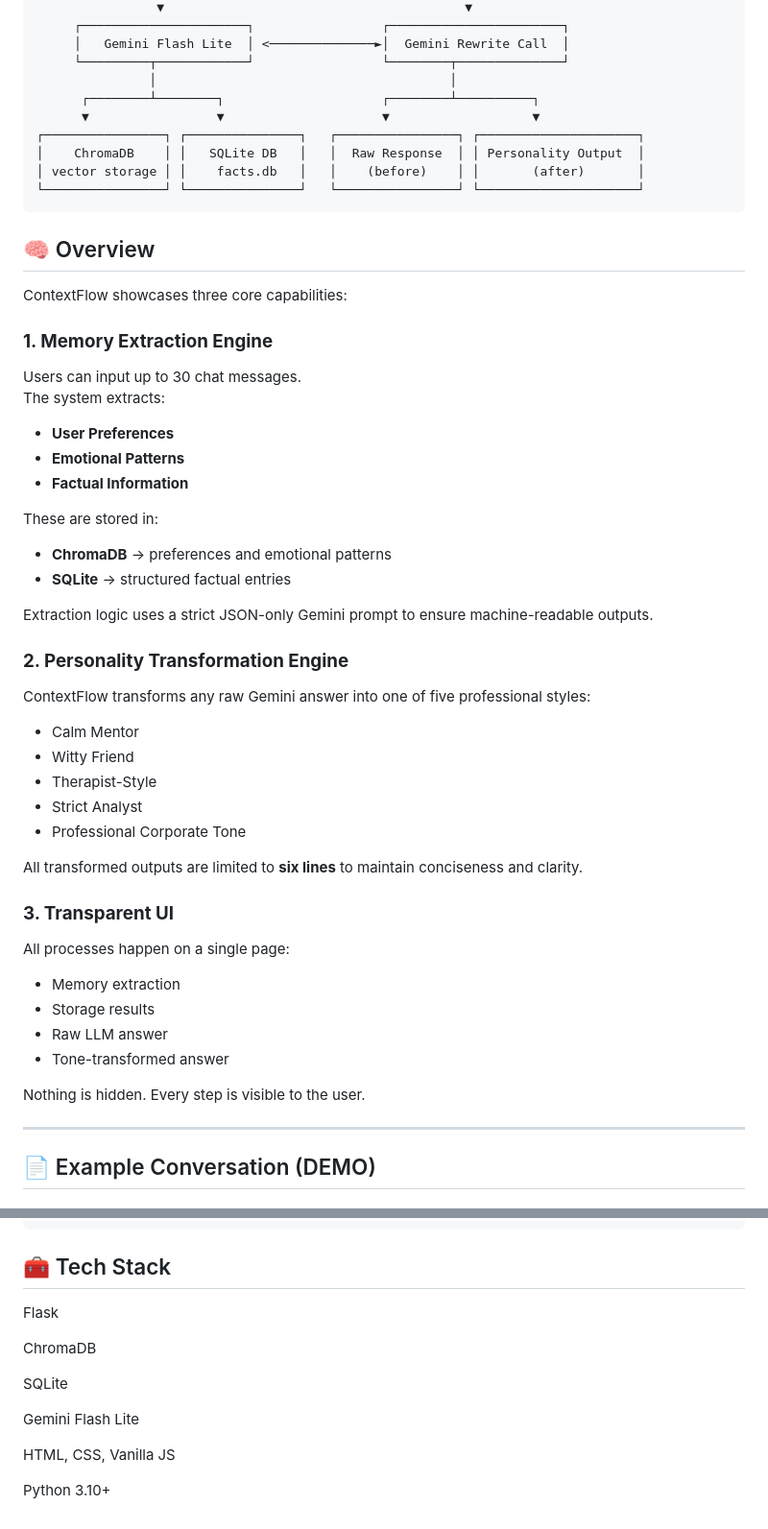
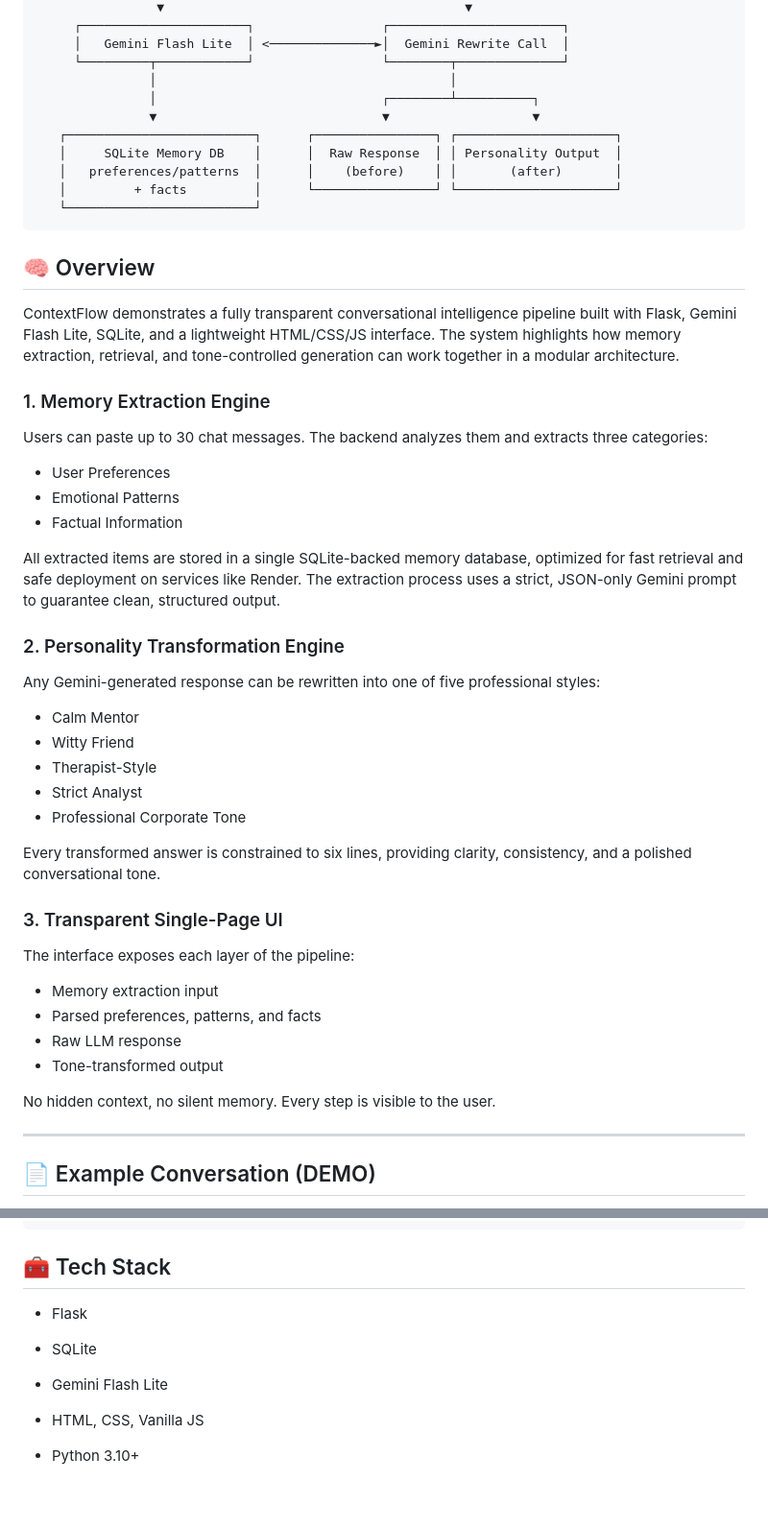
Before and after one commit to AlenKJ01/ContextFlow, a Markdown page: README.md, 2 parts joined by grey strips. Shown at 96% size. GitHub-like rendering.

Commit message:
Revise README for improved clarity and structure
Updated README to enhance clarity and structure of project overview, installation instructions, and API endpoints.

````diff
--- a/README.md
+++ b/README.md
@@ -75,33 +44,32 @@ Full system behavior demonstrated:
      │   Gemini Flash Lite  │ <──────────────►│  Gemini Rewrite Call  │
      └─────────┬────────────┘                 └────────┬──────────────┘
                │                                       │
-      ┌────────┴────────┐                     ┌────────┴──────────┐
-      ▼                 ▼                     ▼                   ▼
-┌────────────────┐ ┌───────────────┐   ┌────────────────┐ ┌─────────────────────┐
-│    ChromaDB    │ │   SQLite DB   │   │  Raw Response  │ │ Personality Output  │
-│ vector storage │ │    facts.db   │   │    (before)    │ │       (after)       │
-└────────────────┘ └───────────────┘   └────────────────┘ └─────────────────────┘
+               │                              ┌────────┴──────────┐
+               ▼                              ▼                   ▼
+   ┌─────────────────────────┐      ┌────────────────┐ ┌─────────────────────┐
+   │     SQLite Memory DB    │      │  Raw Response  │ │ Personality Output  │
+   │   preferences/patterns  │      │    (before)    │ │       (after)       │
+   │         + facts         │      └────────────────┘ └─────────────────────┘
+   └─────────────────────────┘
 ```
 ## 🧠 Overview
 
-ContextFlow showcases three core capabilities:
+ContextFlow demonstrates a fully transparent conversational intelligence pipeline built with Flask, Gemini Flash Lite, SQLite, and a lightweight HTML/CSS/JS interface. The system highlights how memory extraction, retrieval, and tone-controlled generation can work together in a modular architecture.
 
-### **1. Memory Extraction Engine**
-Users can input up to 30 chat messages.
-The system extracts:
+### 1. Memory Extraction Engine
 
-- **User Preferences**
-- **Emotional Patterns**
-- **Factual Information**
+Users can paste up to 30 chat messages.
+The backend analyzes them and extracts three categories:
 
-These are stored in:
-- **ChromaDB** → preferences and emotional patterns
-- **SQLite** → structured factual entries
+- User Preferences
+- Emotional Patterns
+- Factual Information
 
-Extraction logic uses a strict JSON-only Gemini prompt to ensure machine-readable outputs.
+All extracted items are stored in a single SQLite-backed memory database, optimized for fast retrieval and safe deployment on services like Render. The extraction process uses a strict, JSON-only Gemini prompt to guarantee clean, structured output.
 
-### **2. Personality Transformation Engine**
-ContextFlow transforms any raw Gemini answer into one of five professional styles:
+### 2. Personality Transformation Engine
+
+Any Gemini-generated response can be rewritten into one of five professional styles:
 
 - Calm Mentor
 - Witty Friend
@@ -109,16 +77,18 @@ ContextFlow transforms any raw Gemini answer into one of five professional style
 - Strict Analyst
 - Professional Corporate Tone
 
-All transformed outputs are limited to **six lines** to maintain conciseness and clarity.
+Every transformed answer is constrained to six lines, providing clarity, consistency, and a polished conversational tone.
 
-### **3. Transparent UI**
-All processes happen on a single page:
-- Memory extraction
-- Storage results
-- Raw LLM answer
-- Tone-transformed answer
+### 3. Transparent Single-Page UI
 
-Nothing is hidden. Every step is visible to the user.
+The interface exposes each layer of the pipeline:
+
+- Memory extraction input
+- Parsed preferences, patterns, and facts
+- Raw LLM response
+- Tone-transformed output
+
+No hidden context, no silent memory. Every step is visible to the user.
 
 ---
 
@@ -274,14 +245,12 @@ Output:
 ```
 ## 🧰 Tech Stack
 
-Flask
+- Flask
 
-ChromaDB
+- SQLite
 
-SQLite
+- Gemini Flash Lite
 
-Gemini Flash Lite
+- HTML, CSS, Vanilla JS
 
-HTML, CSS, Vanilla JS
-
-Python 3.10+
+- Python 3.10+
````
Also changed, not shown: other parts of README.md (+18 -48 lines).
